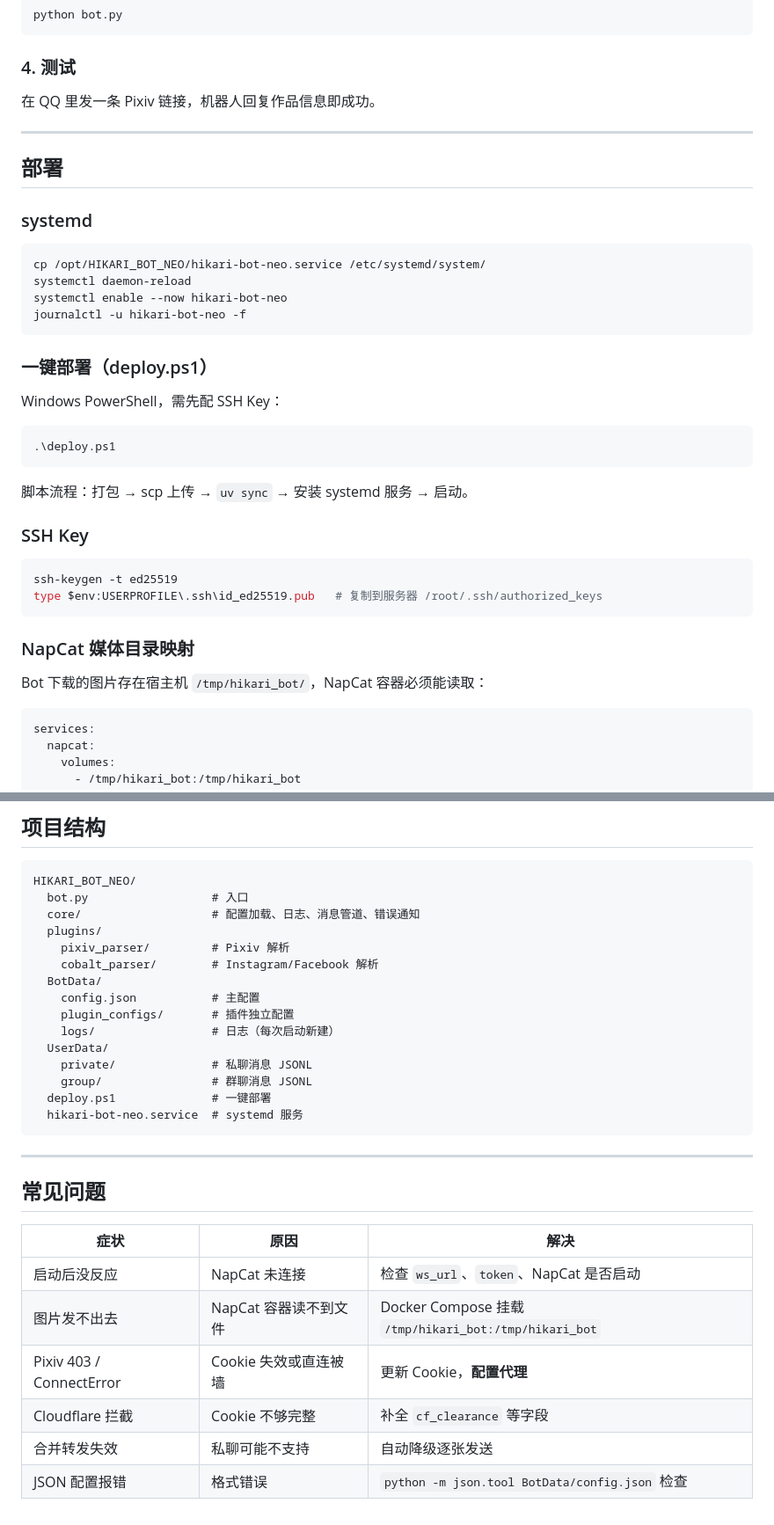
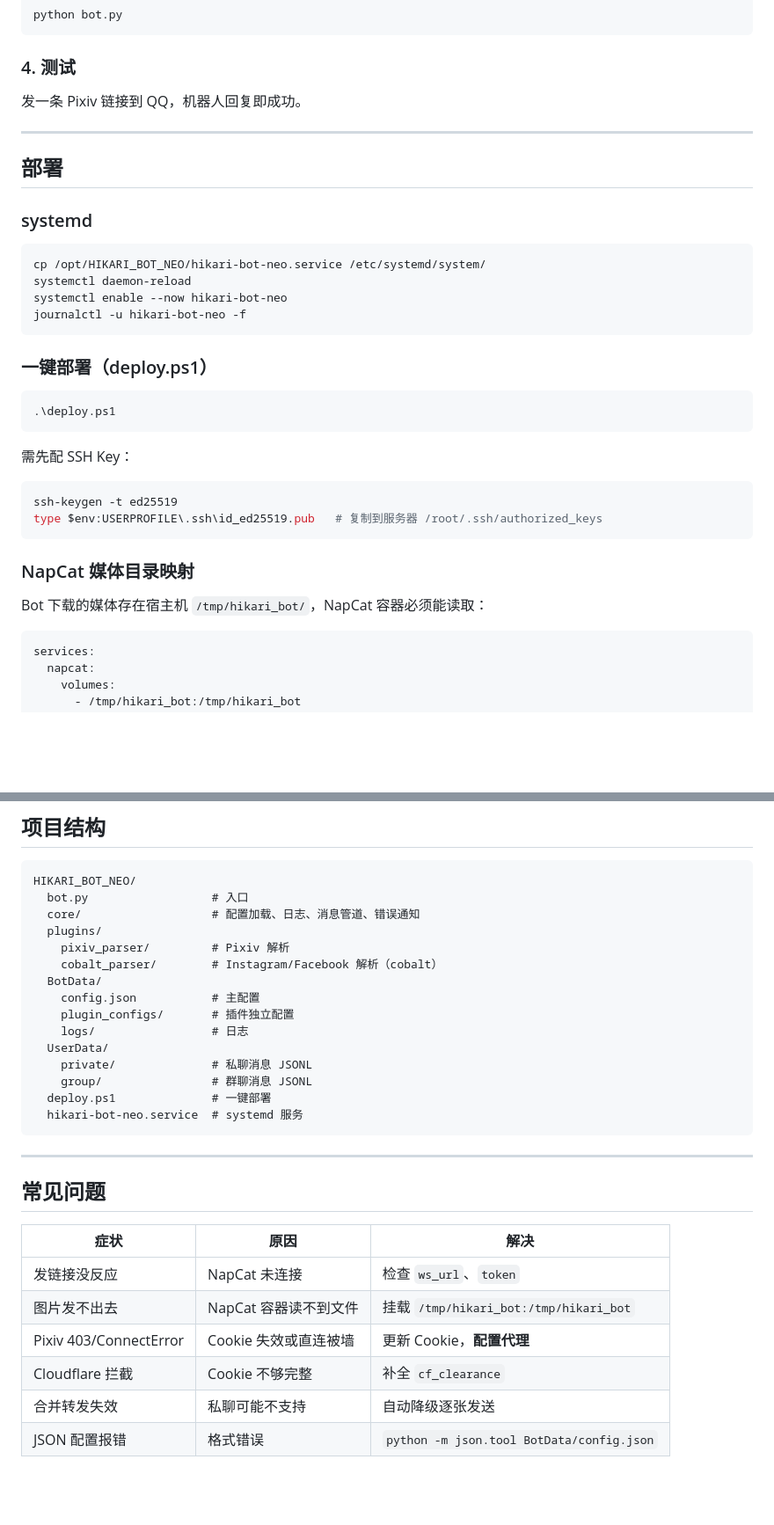
Before and after one commit to higashitaniyume/HIKARI_BOT_NEO, a Markdown page: README.md, 2 parts joined by grey strips. Shown at 88% size. Drawn GitHub-style; blank space fills up the shorter version.

````diff
--- a/README.md
+++ b/README.md
@@ -102,7 +80,7 @@ python bot.py
 
 ### 4. 测试
 
-在 QQ 里发一条 Pixiv 链接，机器人回复作品信息即成功。
+发一条 Pixiv 链接到 QQ，机器人回复即成功。
 
 ---
 
@@ -119,15 +97,11 @@ journalctl -u hikari-bot-neo -f
 
 ### 一键部署（deploy.ps1）
 
-Windows PowerShell，需先配 SSH Key：
-
 ```powershell
 .\deploy.ps1
 ```
 
-脚本流程：打包 → scp 上传 → `uv sync` → 安装 systemd 服务 → 启动。
-
-### SSH Key
+需先配 SSH Key：
 
 ```powershell
 ssh-keygen -t ed25519
@@ -136,7 +110,7 @@ type $env:USERPROFILE\.ssh\id_ed25519.pub   # 复制到服务器 /root/.ssh/auth
 
 ### NapCat 媒体目录映射
 
-Bot 下载的图片存在宿主机 `/tmp/hikari_bot/`，NapCat 容器必须能读取：
+Bot 下载的媒体存在宿主机 `/tmp/hikari_bot/`，NapCat 容器必须能读取：
 
 ```yaml
 services:
@@ -155,11 +129,11 @@ HIKARI_BOT_NEO/
   core/                   # 配置加载、日志、消息管道、错误通知
   plugins/
     pixiv_parser/         # Pixiv 解析
-    cobalt_parser/        # Instagram/Facebook 解析
+    cobalt_parser/        # Instagram/Facebook 解析（cobalt）
   BotData/
     config.json           # 主配置
     plugin_configs/       # 插件独立配置
-    logs/                 # 日志（每次启动新建）
+    logs/                 # 日志
   UserData/
     private/              # 私聊消息 JSONL
     group/                # 群聊消息 JSONL
@@ -173,9 +147,9 @@ HIKARI_BOT_NEO/
 
 | 症状 | 原因 | 解决 |
 |------|------|------|
-| 启动后没反应 | NapCat 未连接 | 检查 `ws_url`、`token`、NapCat 是否启动 |
-| 图片发不出去 | NapCat 容器读不到文件 | Docker Compose 挂载 `/tmp/hikari_bot:/tmp/hikari_bot` |
-| Pixiv 403 / ConnectError | Cookie 失效或直连被墙 | 更新 Cookie，**配置代理** |
-| Cloudflare 拦截 | Cookie 不够完整 | 补全 `cf_clearance` 等字段 |
+| 发链接没反应 | NapCat 未连接 | 检查 `ws_url`、`token` |
+| 图片发不出去 | NapCat 容器读不到文件 | 挂载 `/tmp/hikari_bot:/tmp/hikari_bot` |
+| Pixiv 403/ConnectError | Cookie 失效或直连被墙 | 更新 Cookie，**配置代理** |
+| Cloudflare 拦截 | Cookie 不够完整 | 补全 `cf_clearance` |
 | 合并转发失效 | 私聊可能不支持 | 自动降级逐张发送 |
-| JSON 配置报错 | 格式错误 | `python -m json.tool BotData/config.json` 检查 |
+| JSON 配置报错 | 格式错误 | `python -m json.tool BotData/config.json` |
````
Also changed, not shown: other parts of README.md (+32 -54 lines).
